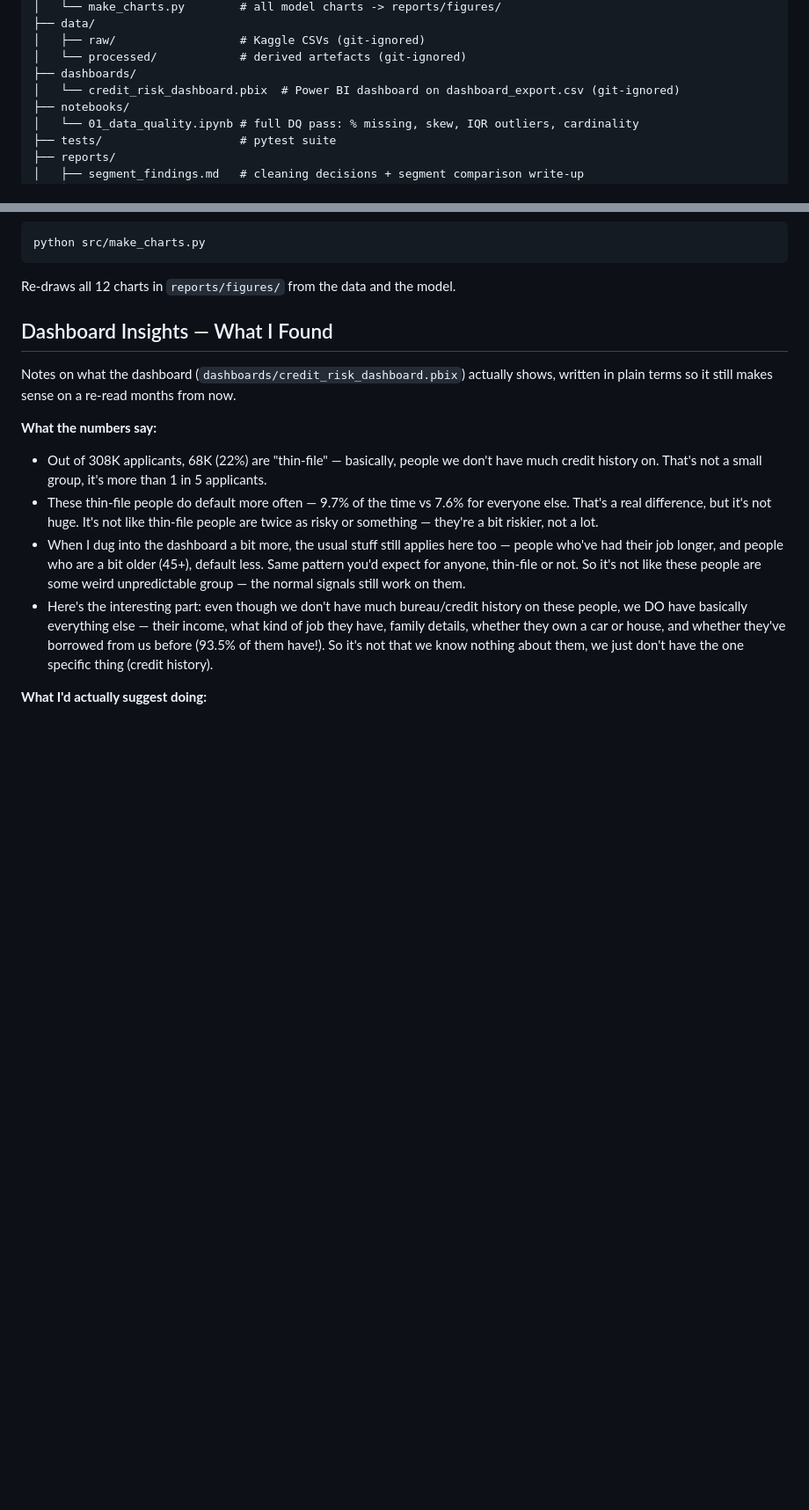
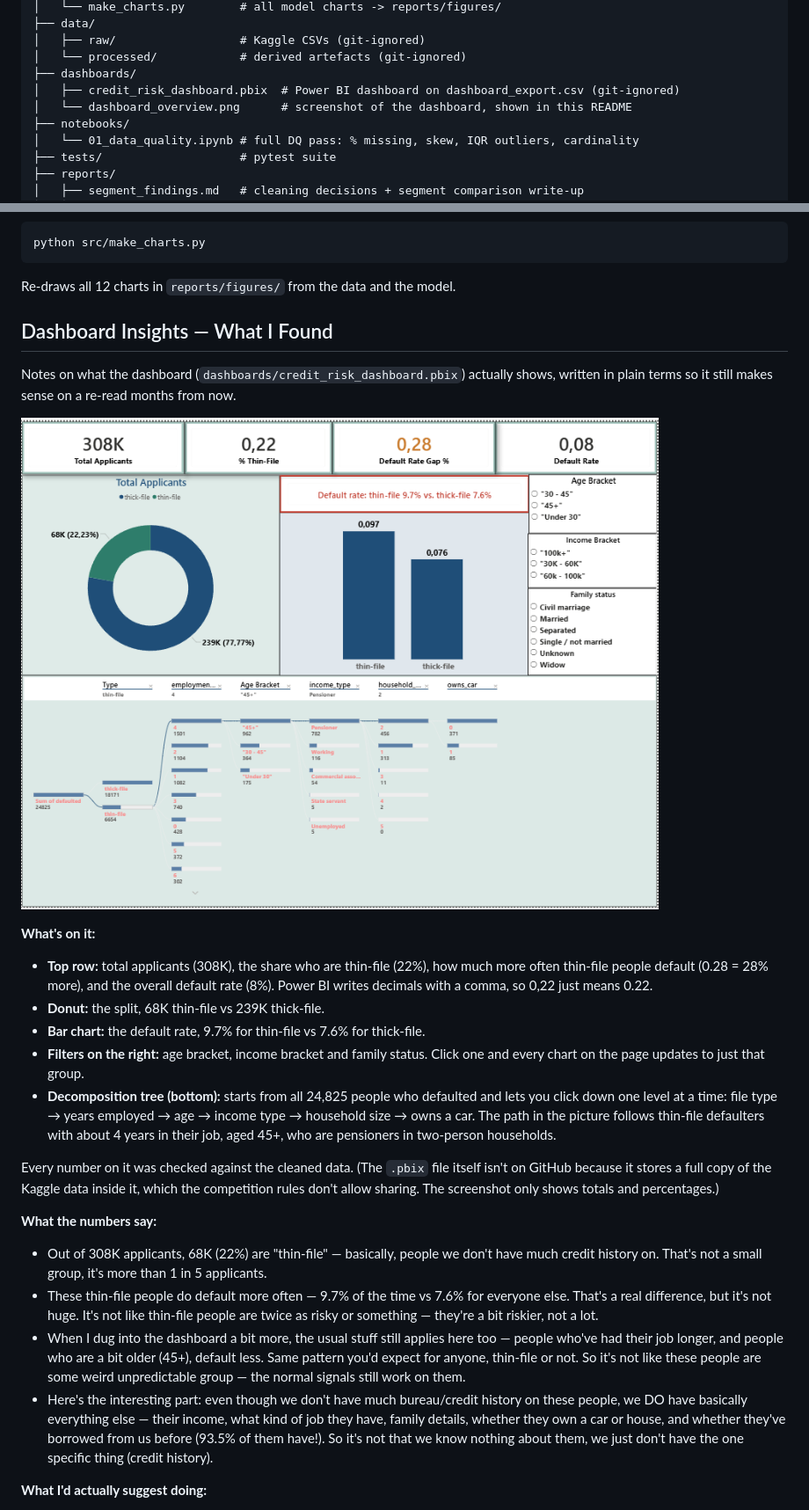
Before and after one commit to revathyh95-harichandran/creditbridge-ai, a Markdown page: README.md, 2 parts joined by grey strips. Shown at 88% size. Rendered like a GitHub page; pictures changed too: dashboards/dashboard_overview.png (added); blank space fills up the shorter version.

Commit message:
Add Power BI dashboard screenshot to README
Screenshot of the final, verified dashboard (totals and percentages only)
with a plain-English guide to each part. The .pbix itself stays out of git
because it embeds a full copy of the Kaggle data.

```diff
--- a/README.md
+++ b/README.md
@@ -39,7 +39,8 @@ creditbridge-ai/
 │   ├── raw/                  # Kaggle CSVs (git-ignored)
 │   └── processed/            # derived artefacts (git-ignored)
 ├── dashboards/
-│   └── credit_risk_dashboard.pbix  # Power BI dashboard on dashboard_export.csv (git-ignored)
+│   ├── credit_risk_dashboard.pbix  # Power BI dashboard on dashboard_export.csv (git-ignored)
+│   └── dashboard_overview.png      # screenshot of the dashboard, shown in this README
 ├── notebooks/
 │   └── 01_data_quality.ipynb # full DQ pass: % missing, skew, IQR outliers, cardinality
 ├── tests/                    # pytest suite
@@ -170,6 +171,26 @@ Re-draws all 12 charts in `reports/figures/` from the data and the model.
 
 Notes on what the dashboard (`dashboards/credit_risk_dashboard.pbix`) actually shows,
 written in plain terms so it still makes sense on a re-read months from now.
+
+![Power BI dashboard: 308K applicants, 22% thin-file, thin-file default rate 9.7% vs 7.6% for thick-file, with age, income and family-status filters and a decomposition tree of the 24,825 defaulters](dashboards/dashboard_overview.png)
+
+**What's on it:**
+
+- **Top row:** total applicants (308K), the share who are thin-file (22%), how much more
+  often thin-file people default (0.28 = 28% more), and the overall default rate (8%).
+  Power BI writes decimals with a comma, so 0,22 just means 0.22.
+- **Donut:** the split, 68K thin-file vs 239K thick-file.
+- **Bar chart:** the default rate, 9.7% for thin-file vs 7.6% for thick-file.
+- **Filters on the right:** age bracket, income bracket and family status. Click one and
+  every chart on the page updates to just that group.
+- **Decomposition tree (bottom):** starts from all 24,825 people who defaulted and lets you
+  click down one level at a time: file type → years employed → age → income type →
+  household size → owns a car. The path in the picture follows thin-file defaulters with
+  about 4 years in their job, aged 45+, who are pensioners in two-person households.
+
+Every number on it was checked against the cleaned data. (The `.pbix` file itself isn't
+on GitHub because it stores a full copy of the Kaggle data inside it, which the
+competition rules don't allow sharing. The screenshot only shows totals and percentages.)
 
 **What the numbers say:**
 
```
